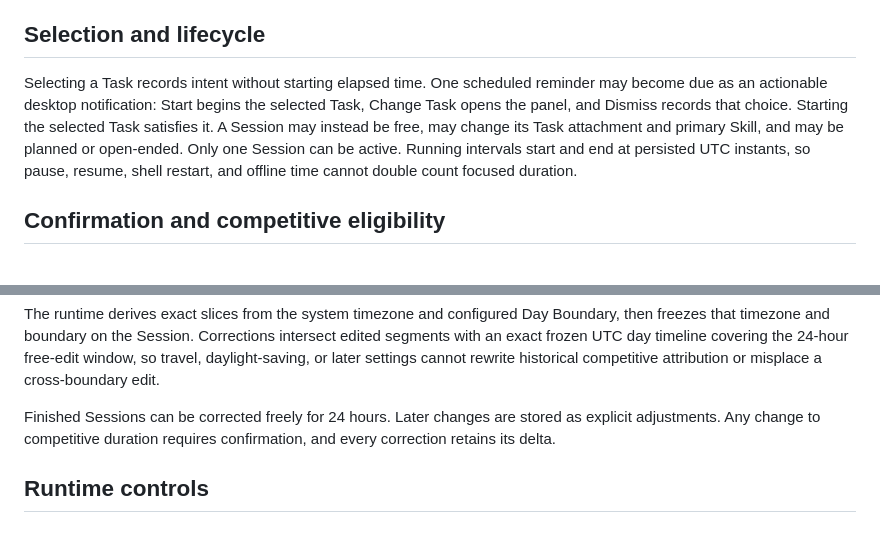
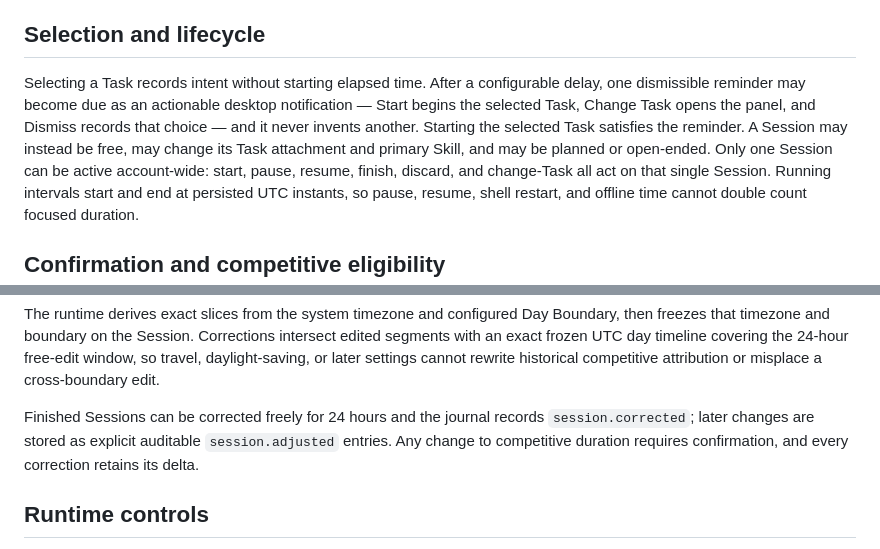
Before and after one commit to da5ater/dailyxp, a Markdown page: docs/session-model.md, 2 parts joined by grey strips. Rendered like a GitHub page.

Commit message:
feat(#66): harden focused Session contract doc for selection and lifecycle guarantees (#85)
FOCUS-001 requires selecting a Task not auto-start, one dismissible
reminder with explicit Start/Change/Dismiss (never invented), one
account-wide Session (plan/free, start/pause/resume/finish/discard/
change Task), 24h free correction as session.corrected then auditable
session.adjusted, and 12h/d competitive cap enforcement. Runtime and
27-test suite already satisfy that; the doc did not spell selection vs
start, single-reminder, single-active, or corrected vs adjusted.

Why it matters: FOCUS reviewers need one place for selection intent,
reminder singularity, single-active invariant, and correction audit
before RELEASE-001's honest-build bar.

Refs da5ater/dailyxp#66

```diff
--- a/docs/session-model.md
+++ b/docs/session-model.md
@@ -8,12 +8,14 @@ Task or awards XP.
 
 ## Selection and lifecycle
 
-Selecting a Task records intent without starting elapsed time. One scheduled
-reminder may become due as an actionable desktop notification: Start begins
-the selected Task, Change Task opens the panel, and Dismiss records that
-choice. Starting the selected Task satisfies it. A Session may instead be free,
-may change its Task attachment and primary Skill, and may be planned or
-open-ended. Only one Session can be active. Running
+Selecting a Task records intent without starting elapsed time. After a
+configurable delay, one dismissible reminder may become due as an actionable
+desktop notification — Start begins the selected Task, Change Task opens the
+panel, and Dismiss records that choice — and it never invents another.
+Starting the selected Task satisfies the reminder. A Session may instead be
+free, may change its Task attachment and primary Skill, and may be planned or
+open-ended. Only one Session can be active account-wide: start, pause, resume,
+finish, discard, and change-Task all act on that single Session. Running
 intervals start and end at persisted UTC instants, so pause, resume, shell
 restart, and offline time cannot double count focused duration.
 
@@ -34,8 +36,9 @@ intersect edited segments with an exact frozen UTC day timeline covering the
 24-hour free-edit window, so travel, daylight-saving, or later settings cannot
 rewrite historical competitive attribution or misplace a cross-boundary edit.
 
-Finished Sessions can be corrected freely for 24 hours. Later changes are
-stored as explicit adjustments. Any change to competitive duration requires
+Finished Sessions can be corrected freely for 24 hours and the journal records
+`session.corrected`; later changes are stored as explicit auditable
+`session.adjusted` entries. Any change to competitive duration requires
 confirmation, and every correction retains its delta.
 
 ## Runtime controls
```
